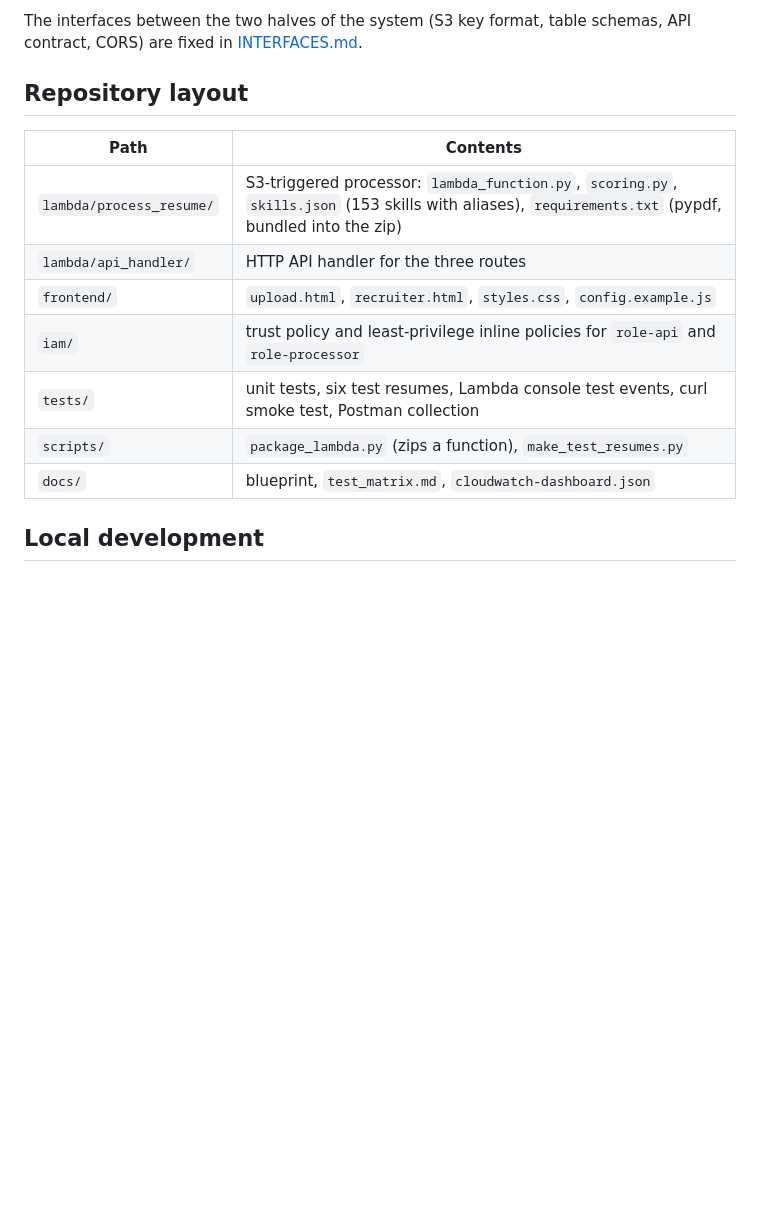
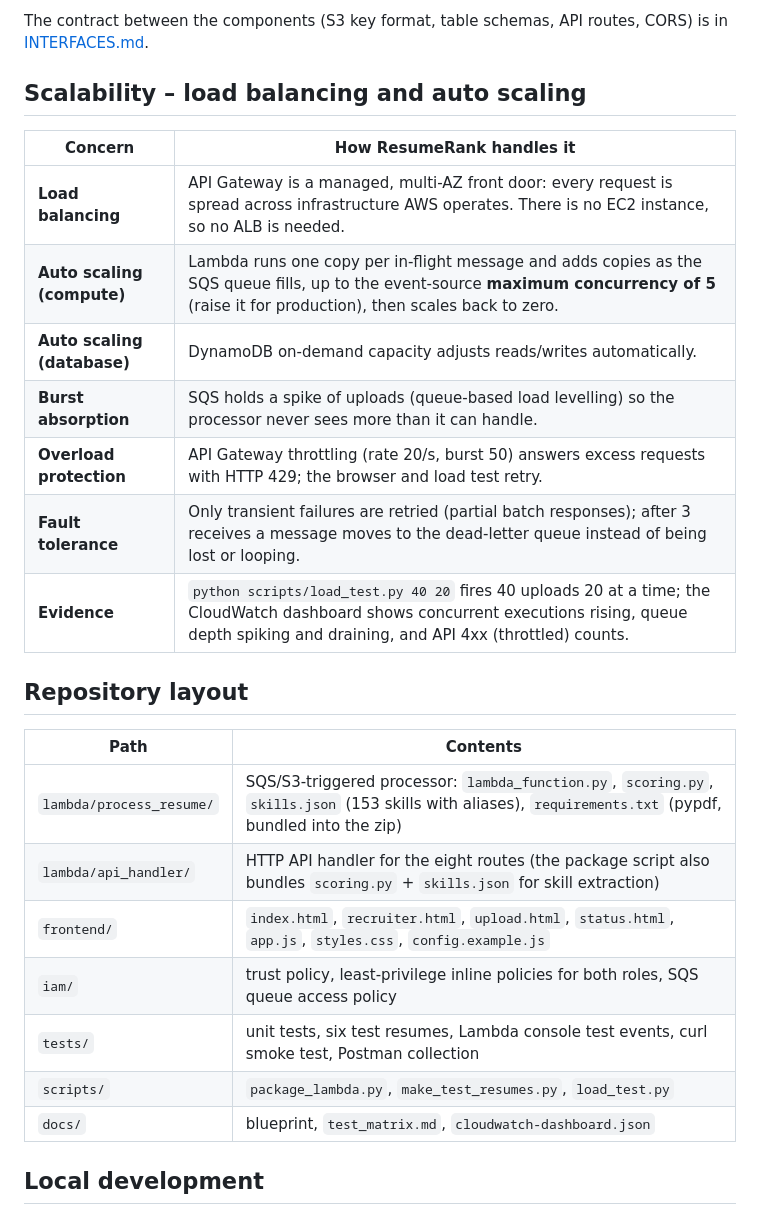
Before and after one commit to lahari-66/resumerank, a Markdown page: README.md, the part around one of its changes. Rendered like a GitHub page; blank space fills up the shorter version.

````diff
--- a/README.md
+++ b/README.md
@@ -27,18 +46,30 @@ Browser ──GET──> S3 website bucket (upload.html, recruiter.html)
 ```
 
-The interfaces between the two halves of the system (S3 key format, table schemas, API
-contract, CORS) are fixed in [INTERFACES.md](INTERFACES.md).
+The contract between the components (S3 key format, table schemas, API routes, CORS) is in
+[INTERFACES.md](INTERFACES.md).
+
+## Scalability – load balancing and auto scaling
+
+| Concern | How ResumeRank handles it |
+| --- | --- |
+| **Load balancing** | API Gateway is a managed, multi-AZ front door: every request is spread across infrastructure AWS operates. There is no EC2 instance, so no ALB is needed. |
+| **Auto scaling (compute)** | Lambda runs one copy per in-flight message and adds copies as the SQS queue fills, up to the event-source **maximum concurrency of 5** (raise it for production), then scales back to zero. |
+| **Auto scaling (database)** | DynamoDB on-demand capacity adjusts reads/writes automatically. |
+| **Burst absorption** | SQS holds a spike of uploads (queue-based load levelling) so the processor never sees more than it can handle. |
+| **Overload protection** | API Gateway throttling (rate 20/s, burst 50) answers excess requests with HTTP 429; the browser and load test retry. |
+| **Fault tolerance** | Only transient failures are retried (partial batch responses); after 3 receives a message moves to the dead-letter queue instead of being lost or looping. |
+| **Evidence** | `python scripts/load_test.py 40 20` fires 40 uploads 20 at a time; the CloudWatch dashboard shows concurrent executions rising, queue depth spiking and draining, and API 4xx (throttled) counts. |
 
 ## Repository layout
 
 | Path | Contents |
 | --- | --- |
-| `lambda/process_resume/` | S3-triggered processor: `lambda_function.py`, `scoring.py`, `skills.json` (153 skills with aliases), `requirements.txt` (pypdf, bundled into the zip) |
-| `lambda/api_handler/` | HTTP API handler for the three routes |
-| `frontend/` | `upload.html`, `recruiter.html`, `styles.css`, `config.example.js` |
-| `iam/` | trust policy and least-privilege inline policies for `role-api` and `role-processor` |
+| `lambda/process_resume/` | SQS/S3-triggered processor: `lambda_function.py`, `scoring.py`, `skills.json` (153 skills with aliases), `requirements.txt` (pypdf, bundled into the zip) |
+| `lambda/api_handler/` | HTTP API handler for the eight routes (the package script also bundles `scoring.py` + `skills.json` for skill extraction) |
+| `frontend/` | `index.html`, `recruiter.html`, `upload.html`, `status.html`, `app.js`, `styles.css`, `config.example.js` |
+| `iam/` | trust policy, least-privilege inline policies for both roles, SQS queue access policy |
 | `tests/` | unit tests, six test resumes, Lambda console test events, curl smoke test, Postman collection |
-| `scripts/` | `package_lambda.py` (zips a function), `make_test_resumes.py` |
+| `scripts/` | `package_lambda.py`, `make_test_resumes.py`, `load_test.py` |
 | `docs/` | blueprint, `test_matrix.md`, `cloudwatch-dashboard.json` |
 
 ## Local development
````
Also changed, not shown: other parts of README.md (+69 -45 lines).
